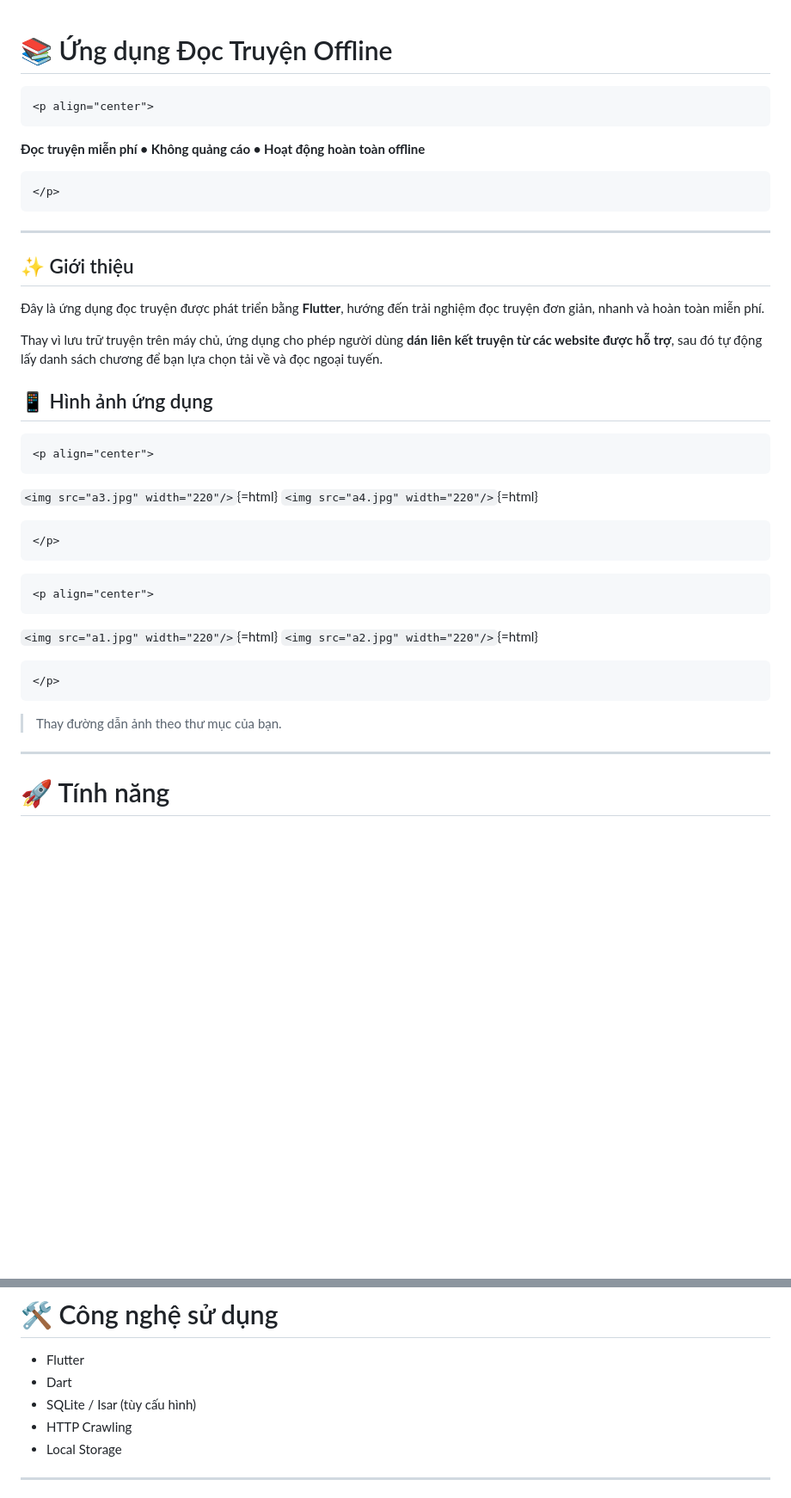
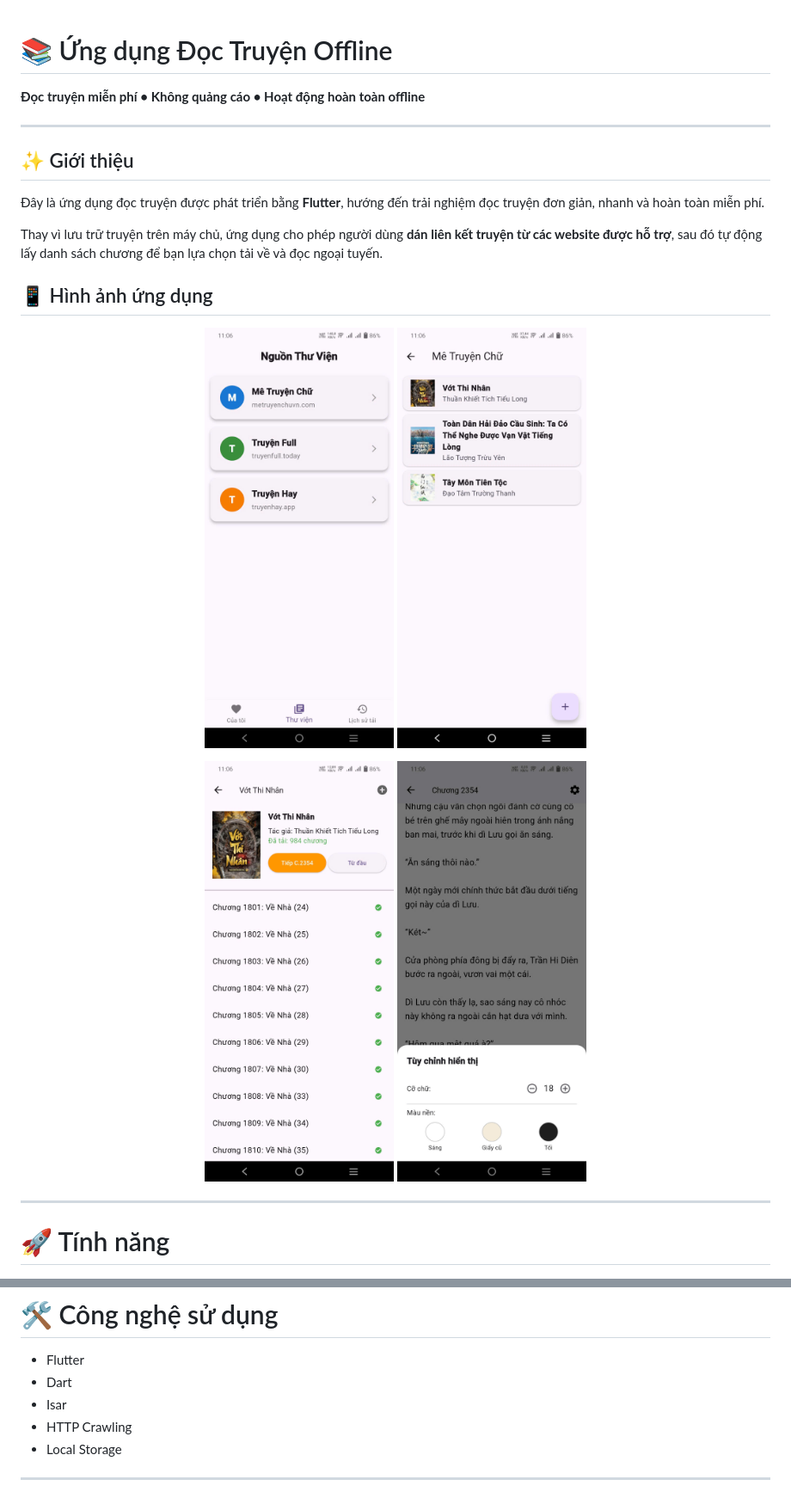
Before and after one commit to LuongXuanNhat/read-novel-app, a Markdown page: README.md, 2 parts joined by grey strips. Shown at 86% size. GitHub-like rendering; blank space fills up the shorter version.

````diff
--- a/README.md
+++ b/README.md
@@ -1,13 +1,13 @@
 # 📚 Ứng dụng Đọc Truyện Offline
 
-```{=html}
+
 <p align="center">
-```
+
 **Đọc truyện miễn phí • Không quảng cáo • Hoạt động hoàn toàn offline**
 
-```{=html}
+
 </p>
-```
+
 
 ------------------------------------------------------------------------
 
@@ -22,23 +22,20 @@ sách chương để bạn lựa chọn tải về và đọc ngoại tuyến.
 
 ## 📱 Hình ảnh ứng dụng
 
-```{=html}
+
 <p align="center">
-```
-`<img src="a3.jpg" width="220"/>`{=html}
-`<img src="a4.jpg" width="220"/>`{=html}
-```{=html}
+
+<img src="a3.jpg" width="220"/>
+<img src="a4.jpg" width="220"/>
+
 </p>
-```
-```{=html}
+
 <p align="center">
-```
-`<img src="a1.jpg" width="220"/>`{=html}
-`<img src="a2.jpg" width="220"/>`{=html}
-```{=html}
+
+<img src="a1.jpg" width="220"/>
+<img src="a2.jpg" width="220"/>
+
 </p>
-```
-> Thay đường dẫn ảnh theo thư mục của bạn.
 
 ------------------------------------------------------------------------
 
@@ -122,7 +119,7 @@ Thêm vào Truyện của tôi (Không bắt buộc)
 
 -   Flutter
 -   Dart
--   SQLite / Isar (tùy cấu hình)
+-   Isar
 -   HTTP Crawling
 -   Local Storage
 
````
